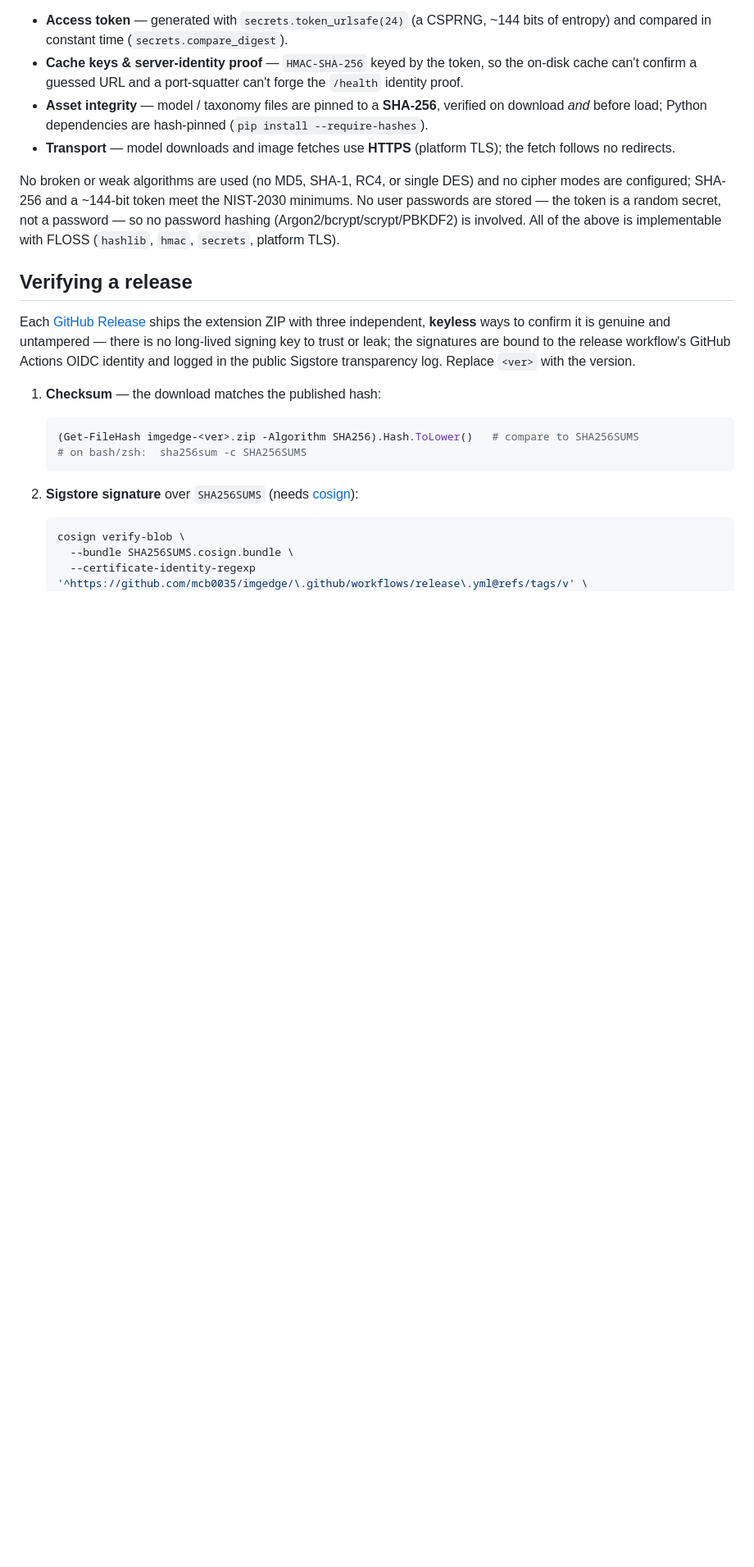
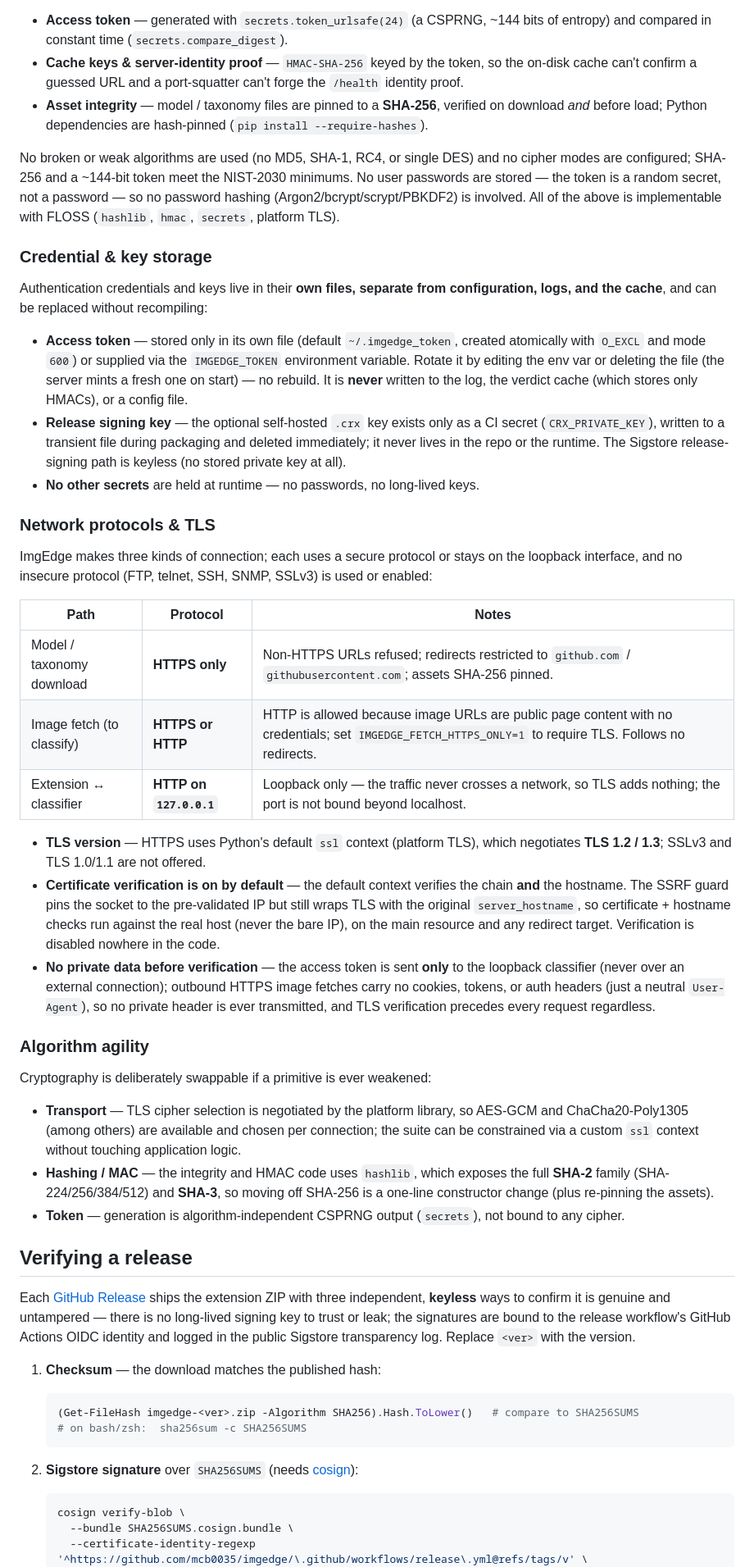
Before and after one commit to mcb0035/imgedge, a Markdown page: SECURITY.md, the part around the change. Shown at 82% size. Rendered like a GitHub page; blank space fills up the shorter version.

Commit message:
docs: document crypto & network posture (OpenSSF silver)
Expand SECURITY.md Cryptography with: (1) Credential & key storage -- the token lives in its own O_EXCL 600 file (or IMGEDGE_TOKEN), never in logs/cache/config, rotatable without rebuild; the .crx key is only a transient CI secret; Sigstore signing is keyless. (2) Network protocols & TLS -- a protocol map (HTTPS-only pinned downloads, public image fetch over HTTP/HTTPS with IMGEDGE_FETCH_HTTPS_ONLY, loopback-only API), TLS 1.2/1.3 via the platform default context, certificate + hostname verification on by default (kept under the SSRF IP-pinning via server_hostname), and no private headers sent over external TLS. (3) Algorithm agility -- TLS cipher negotiation + hashlib SHA-2/SHA-3 + secrets. Documentation only; no behaviour change. CHANGELOG updated.

```diff
--- a/SECURITY.md
+++ b/SECURITY.md
@@ -149,8 +149,6 @@ uses only standard, published primitives from the Python standard library:
 - **Asset integrity** — model / taxonomy files are pinned to a **SHA-256**,
   verified on download *and* before load; Python dependencies are hash-pinned
   (`pip install --require-hashes`).
-- **Transport** — model downloads and image fetches use **HTTPS** (platform TLS);
-  the fetch follows no redirects.
 
 No broken or weak algorithms are used (no MD5, SHA-1, RC4, or single DES) and no
 cipher modes are configured; SHA-256 and a ~144-bit token meet the NIST-2030
@@ -158,6 +156,63 @@ minimums. No user passwords are stored — the token is a random secret, not a
 password — so no password hashing (Argon2/bcrypt/scrypt/PBKDF2) is involved. All
 of the above is implementable with FLOSS (`hashlib`, `hmac`, `secrets`, platform
 TLS).
+
+### Credential & key storage
+
+Authentication credentials and keys live in their **own files, separate from
+configuration, logs, and the cache**, and can be replaced without recompiling:
+
+- **Access token** — stored only in its own file (default `~/.imgedge_token`,
+  created atomically with `O_EXCL` and mode `600`) or supplied via the
+  `IMGEDGE_TOKEN` environment variable. Rotate it by editing the env var or
+  deleting the file (the server mints a fresh one on start) — no rebuild. It is
+  **never** written to the log, the verdict cache (which stores only HMACs), or a
+  config file.
+- **Release signing key** — the optional self-hosted `.crx` key exists only as a
+  CI secret (`CRX_PRIVATE_KEY`), written to a transient file during packaging and
+  deleted immediately; it never lives in the repo or the runtime. The Sigstore
+  release-signing path is keyless (no stored private key at all).
+- **No other secrets** are held at runtime — no passwords, no long-lived keys.
+
+### Network protocols & TLS
+
+ImgEdge makes three kinds of connection; each uses a secure protocol or stays on
+the loopback interface, and no insecure protocol (FTP, telnet, SSH, SNMP, SSLv3)
+is used or enabled:
+
+| Path | Protocol | Notes |
+| --- | --- | --- |
+| Model / taxonomy download | **HTTPS only** | Non-HTTPS URLs refused; redirects restricted to `github.com` / `githubusercontent.com`; assets SHA-256 pinned. |
+| Image fetch (to classify) | **HTTPS or HTTP** | HTTP is allowed because image URLs are public page content with no credentials; set `IMGEDGE_FETCH_HTTPS_ONLY=1` to require TLS. Follows no redirects. |
+| Extension &harr; classifier | **HTTP on `127.0.0.1`** | Loopback only — the traffic never crosses a network, so TLS adds nothing; the port is not bound beyond localhost. |
+
+- **TLS version** — HTTPS uses Python's default `ssl` context (platform TLS),
+  which negotiates **TLS 1.2 / 1.3**; SSLv3 and TLS 1.0/1.1 are not offered.
+- **Certificate verification is on by default** — the default context verifies
+  the chain **and** the hostname. The SSRF guard pins the socket to the
+  pre-validated IP but still wraps TLS with the original `server_hostname`, so
+  certificate + hostname checks run against the real host (never the bare IP), on
+  the main resource and any redirect target. Verification is disabled nowhere in
+  the code.
+- **No private data before verification** — the access token is sent **only** to
+  the loopback classifier (never over an external connection); outbound HTTPS
+  image fetches carry no cookies, tokens, or auth headers (just a neutral
+  `User-Agent`), so no private header is ever transmitted, and TLS verification
+  precedes every request regardless.
+
+### Algorithm agility
+
+Cryptography is deliberately swappable if a primitive is ever weakened:
+
+- **Transport** — TLS cipher selection is negotiated by the platform library, so
+  AES-GCM and ChaCha20-Poly1305 (among others) are available and chosen per
+  connection; the suite can be constrained via a custom `ssl` context without
+  touching application logic.
+- **Hashing / MAC** — the integrity and HMAC code uses `hashlib`, which exposes
+  the full **SHA-2** family (SHA-224/256/384/512) and **SHA-3**, so moving off
+  SHA-256 is a one-line constructor change (plus re-pinning the assets).
+- **Token** — generation is algorithm-independent CSPRNG output (`secrets`), not
+  bound to any cipher.
 
 ## Verifying a release
 
```
Also changed, not shown: CHANGELOG.md (+8 -0 lines).
